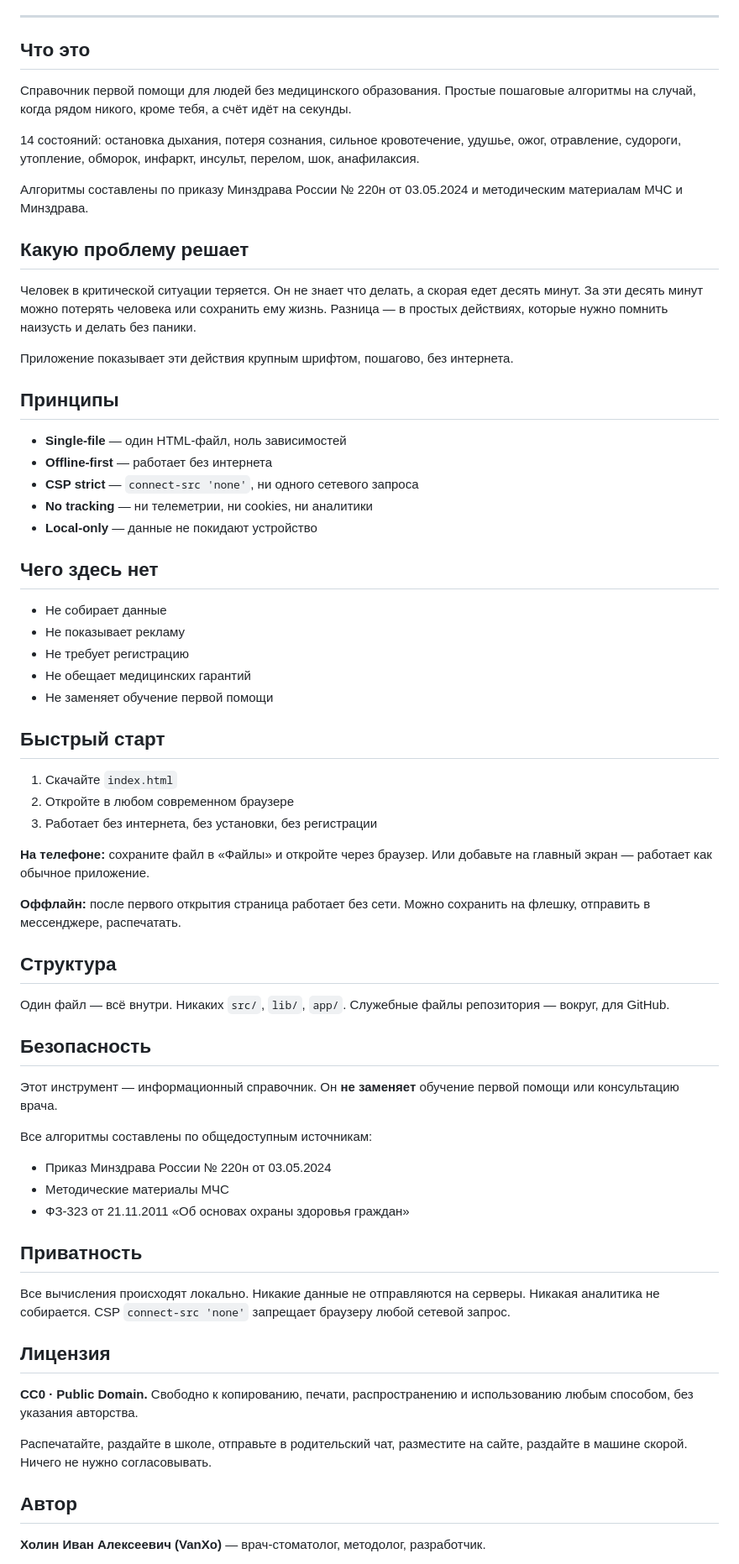
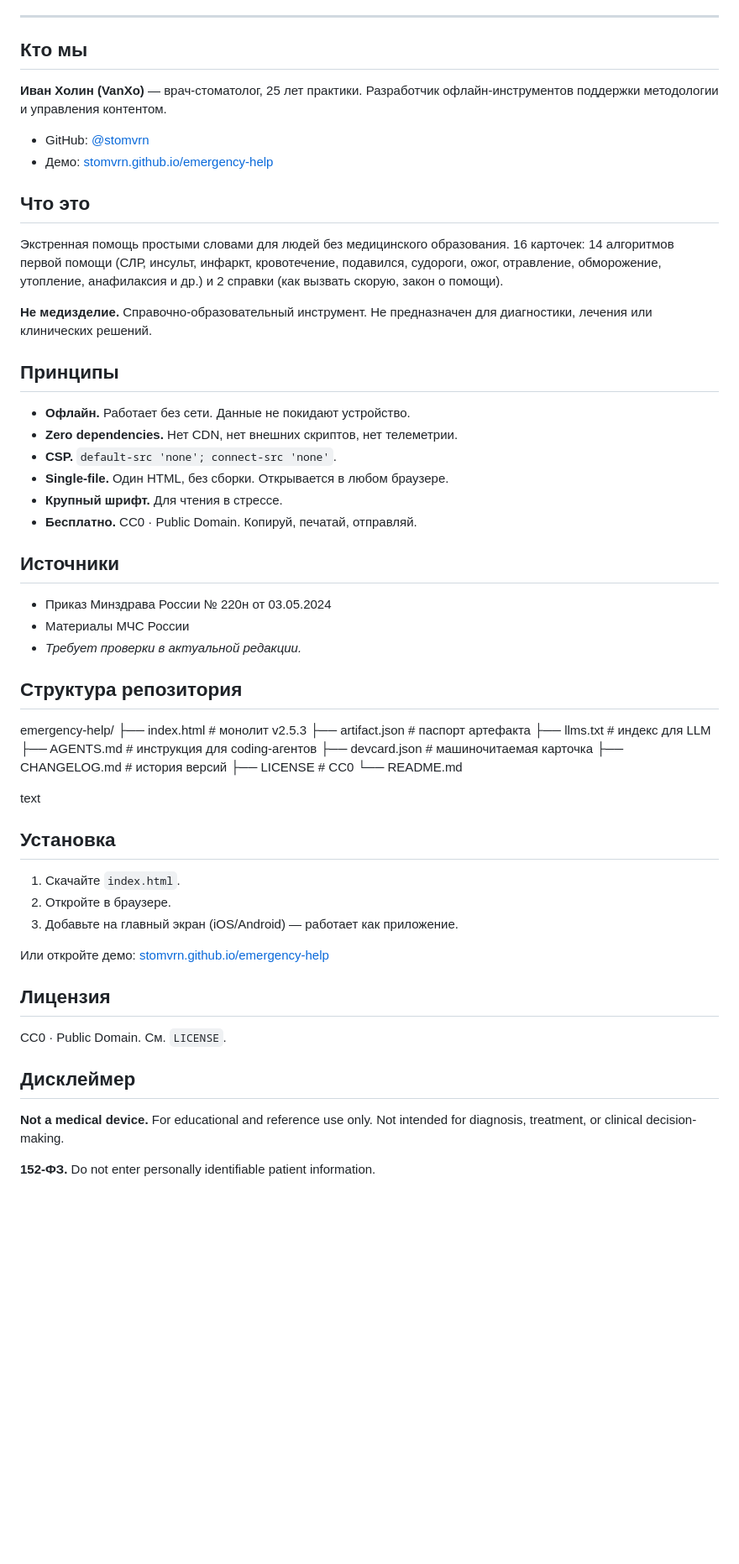
Before and after one commit to stomvrn/emergency-help, a Markdown page: README.md, the part around one of its changes. Shown at 84% size. Rendered like a GitHub page; blank space fills up the shorter version.

```diff
--- a/README.md
+++ b/README.md
@@ -13,71 +7,62 @@
 
 ---
 
+## Кто мы
+
+**Иван Холин (VanXo)** — врач-стоматолог, 25 лет практики. Разработчик офлайн-инструментов поддержки методологии и управления контентом.
+
+- GitHub: [@stomvrn](https://github.com/stomvrn)
+- Демо: [stomvrn.github.io/emergency-help](https://stomvrn.github.io/emergency-help/)
+
 ## Что это
 
-Справочник первой помощи для людей без медицинского образования. Простые пошаговые алгоритмы на случай, когда рядом никого, кроме тебя, а счёт идёт на секунды.
+Экстренная помощь простыми словами для людей без медицинского образования. 16 карточек: 14 алгоритмов первой помощи (СЛР, инсульт, инфаркт, кровотечение, подавился, судороги, ожог, отравление, обморожение, утопление, анафилаксия и др.) и 2 справки (как вызвать скорую, закон о помощи).
 
-14 состояний: остановка дыхания, потеря сознания, сильное кровотечение, удушье, ожог, отравление, судороги, утопление, обморок, инфаркт, инсульт, перелом, шок, анафилаксия.
-
-Алгоритмы составлены по приказу Минздрава России № 220н от 03.05.2024 и методическим материалам МЧС и Минздрава.
-
-## Какую проблему решает
-
-Человек в критической ситуации теряется. Он не знает что делать, а скорая едет десять минут. За эти десять минут можно потерять человека или сохранить ему жизнь. Разница — в простых действиях, которые нужно помнить наизусть и делать без паники.
-
-Приложение показывает эти действия крупным шрифтом, пошагово, без интернета.
+**Не медизделие.** Справочно-образовательный инструмент. Не предназначен для диагностики, лечения или клинических решений.
 
 ## Принципы
 
-- **Single-file** — один HTML-файл, ноль зависимостей
-- **Offline-first** — работает без интернета
-- **CSP strict** — `connect-src 'none'`, ни одного сетевого запроса
-- **No tracking** — ни телеметрии, ни cookies, ни аналитики
-- **Local-only** — данные не покидают устройство
+- **Офлайн.** Работает без сети. Данные не покидают устройство.
+- **Zero dependencies.** Нет CDN, нет внешних скриптов, нет телеметрии.
+- **CSP.** `default-src 'none'; connect-src 'none'`.
+- **Single-file.** Один HTML, без сборки. Открывается в любом браузере.
+- **Крупный шрифт.** Для чтения в стрессе.
+- **Бесплатно.** CC0 · Public Domain. Копируй, печатай, отправляй.
 
-## Чего здесь нет
-
-- Не собирает данные
-- Не показывает рекламу
-- Не требует регистрацию
-- Не обещает медицинских гарантий
-- Не заменяет обучение первой помощи
-
-## Быстрый старт
-
-1. Скачайте `index.html`
-2. Откройте в любом современном браузере
-3. Работает без интернета, без установки, без регистрации
-
-**На телефоне:** сохраните файл в «Файлы» и откройте через браузер. Или добавьте на главный экран — работает как обычное приложение.
-
-**Оффлайн:** после первого открытия страница работает без сети. Можно сохранить на флешку, отправить в мессенджере, распечатать.
-
-## Структура
-
-Один файл — всё внутри. Никаких `src/`, `lib/`, `app/`. Служебные файлы репозитория — вокруг, для GitHub.
-
-## Безопасность
-
-Этот инструмент — информационный справочник. Он **не заменяет** обучение первой помощи или консультацию врача.
-
-Все алгоритмы составлены по общедоступным источникам:
+## Источники
 
 - Приказ Минздрава России № 220н от 03.05.2024
-- Методические материалы МЧС
-- ФЗ-323 от 21.11.2011 «Об основах охраны здоровья граждан»
+- Материалы МЧС России
+- *Требует проверки в актуальной редакции.*
 
-## Приватность
+## Структура репозитория
+emergency-help/
+├── index.html # монолит v2.5.3
+├── artifact.json # паспорт артефакта
+├── llms.txt # индекс для LLM
+├── AGENTS.md # инструкция для coding-агентов
+├── devcard.json # машиночитаемая карточка
+├── CHANGELOG.md # история версий
+├── LICENSE # CC0
+└── README.md
 
-Все вычисления происходят локально. Никакие данные не отправляются на серверы. Никакая аналитика не собирается. CSP `connect-src 'none'` запрещает браузеру любой сетевой запрос.
+text
+
+## Установка
+
+1. Скачайте `index.html`.
+2. Откройте в браузере.
+3. Добавьте на главный экран (iOS/Android) — работает как приложение.
+
+Или откройте демо: [stomvrn.github.io/emergency-help](https://stomvrn.github.io/emergency-help/)
 
 ## Лицензия
 
-**CC0 · Public Domain.** Свободно к копированию, печати, распространению и использованию любым способом, без указания авторства.
+CC0 · Public Domain. См. `LICENSE`.
 
-Распечатайте, раздайте в школе, отправьте в родительский чат, разместите на сайте, раздайте в машине скорой. Ничего не нужно согласовывать.
+## Дисклеймер
 
-## Автор
+**Not a medical device.** For educational and reference use only. Not intended for diagnosis, treatment, or clinical decision-making.
 
-**Холин Иван Алексеевич (VanXo)** — врач-стоматолог, методолог, разработчик.
+**152-ФЗ.** Do not enter personally identifiable patient information.
 
```
Also changed, not shown: other parts of README.md (+5 -17 lines).
